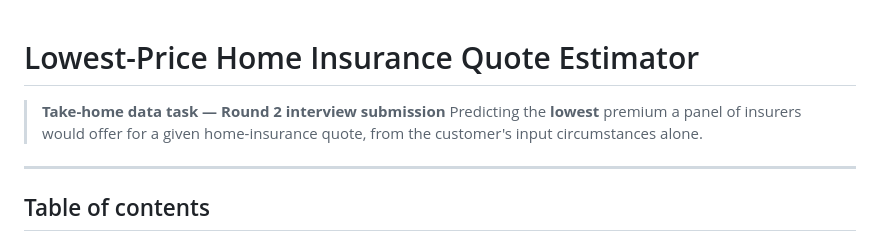
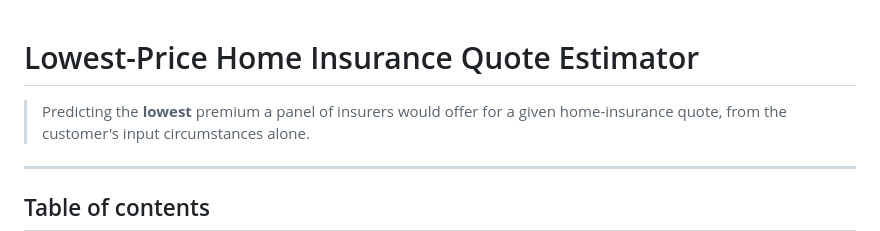
Before and after one commit to elyokerr/Projects, a Markdown page: docs/README.md, the part around the change. Drawn GitHub-style.

```diff
--- a/docs/README.md
+++ b/docs/README.md
@@ -1,6 +1,6 @@
 # Lowest-Price Home Insurance Quote Estimator
 
-> **Take-home data task — Round 2 interview submission**
+>
 > Predicting the **lowest** premium a panel of insurers would offer for a given home-insurance quote, from the customer's input circumstances alone.
 
 ---
```
